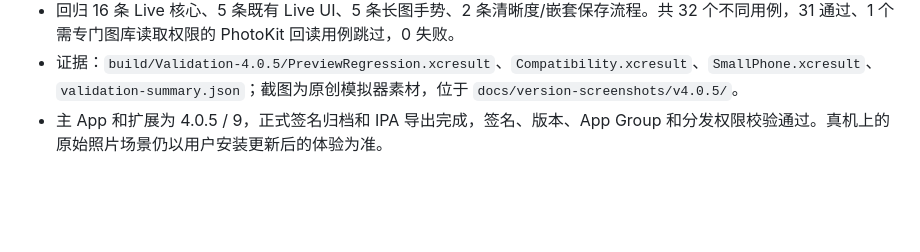
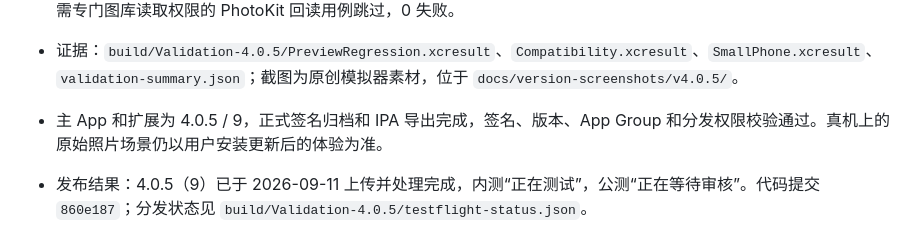
Before and after one commit to lzbaclz/JiPin_iphone, a Markdown page: docs/TEST-RECORD.md, the part around the change. Rendered like a GitHub page; blank space fills up the shorter version.

```diff
--- a/docs/TEST-RECORD.md
+++ b/docs/TEST-RECORD.md
@@ -167,3 +167,5 @@ UI 测试定位修正：工具条改用容器内的短距离拖动，避免一
 - 回归 16 条 Live 核心、5 条既有 Live UI、5 条长图手势、2 条清晰度/嵌套保存流程。共 32 个不同用例，31 通过、1 个需专门图库读取权限的 PhotoKit 回读用例跳过，0 失败。
 - 证据：`build/Validation-4.0.5/PreviewRegression.xcresult`、`Compatibility.xcresult`、`SmallPhone.xcresult`、`validation-summary.json`；截图为原创模拟器素材，位于 `docs/version-screenshots/v4.0.5/`。
 - 主 App 和扩展为 4.0.5 / 9，正式签名归档和 IPA 导出完成，签名、版本、App Group 和分发权限校验通过。真机上的原始照片场景仍以用户安装更新后的体验为准。
+
+- 发布结果：4.0.5（9）已于 2026-09-11 上传并处理完成，内测“正在测试”，公测“正在等待审核”。代码提交 `860e187`；分发状态见 `build/Validation-4.0.5/testflight-status.json`。
```
Also changed, not shown: docs/BUILD.md (+2 -0 lines), docs/v4.0.5-release.md (+13 -0 lines).
